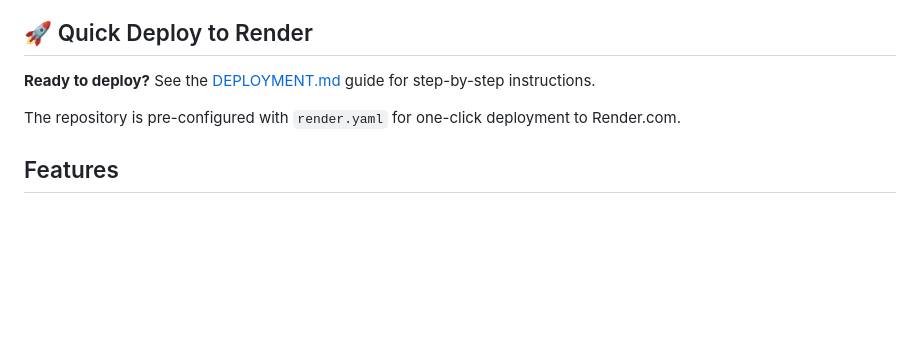
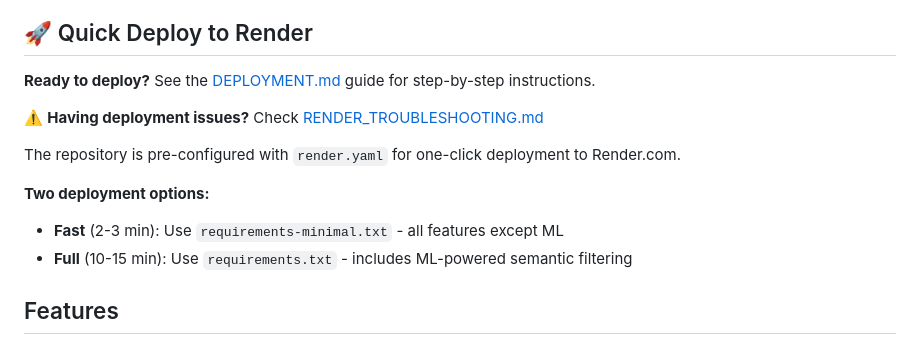
Before and after one commit to miru4128/gaayatri_project, a Markdown page: README.md, the part around the change. Rendered like a GitHub page; blank space fills up the shorter version.

Commit message:
Add deployment options guide and update README with troubleshooting link
Co-authored-by: miru4128 <129525403+miru4128@users.noreply.github.com>

```diff
--- a/README.md
+++ b/README.md
@@ -6,7 +6,13 @@ A Django-based web application for farmers and veterinary doctors to manage catt
 
 **Ready to deploy?** See the [DEPLOYMENT.md](DEPLOYMENT.md) guide for step-by-step instructions.
 
+⚠️ **Having deployment issues?** Check [RENDER_TROUBLESHOOTING.md](RENDER_TROUBLESHOOTING.md)
+
 The repository is pre-configured with `render.yaml` for one-click deployment to Render.com.
+
+**Two deployment options:**
+- **Fast** (2-3 min): Use `requirements-minimal.txt` - all features except ML
+- **Full** (10-15 min): Use `requirements.txt` - includes ML-powered semantic filtering
 
 ## Features
 
```
Also changed, not shown: DEPLOYMENT_OPTIONS.md (added, +137 -0 lines).
